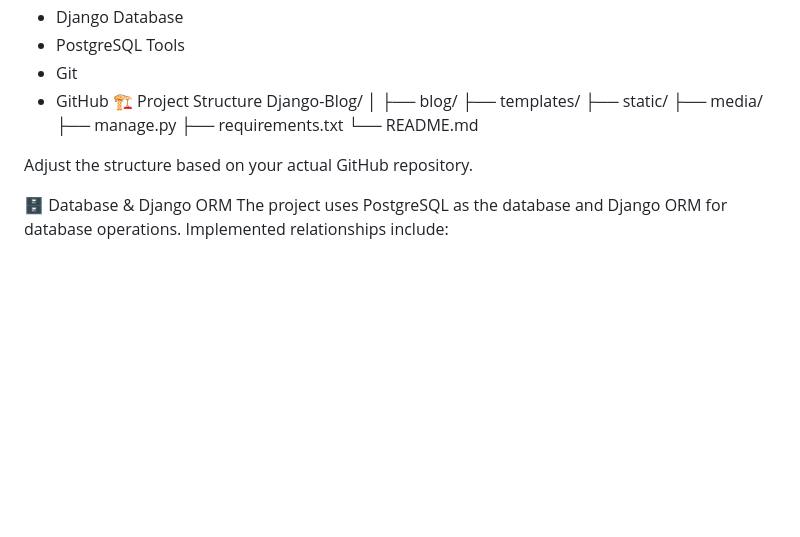
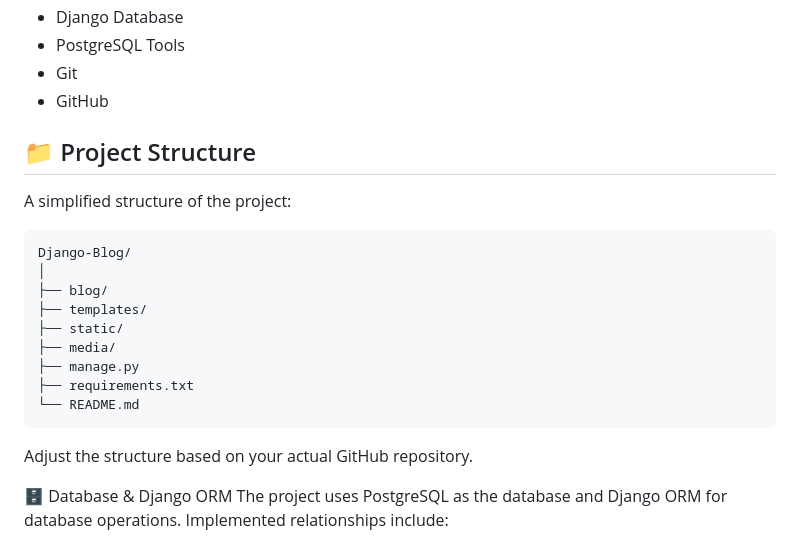
Before and after one commit to parthiban290/blogsite, a Markdown page: README.md, the part around the change. Drawn GitHub-style; blank space fills up the shorter version.

````diff
--- a/README.md
+++ b/README.md
@@ -28,7 +28,12 @@ Database
 Tools
 - Git
 - GitHub
-🏗️ Project Structure
+
+## 📁 Project Structure
+
+A simplified structure of the project:
+
+```text
 Django-Blog/
 │
 ├── blog/
@@ -38,6 +43,7 @@ Django-Blog/
 ├── manage.py
 ├── requirements.txt
 └── README.md
+```
 
 Adjust the structure based on your actual GitHub repository.
 
````
